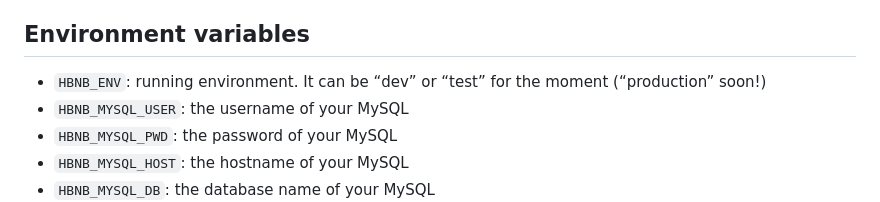
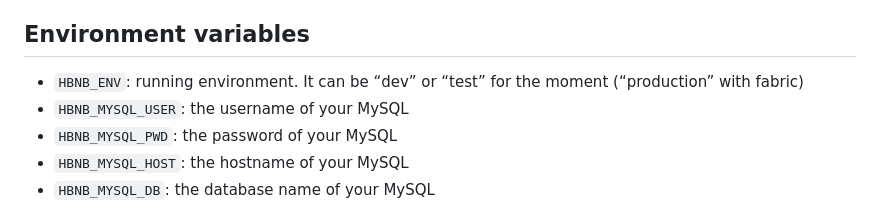
Before and after one commit to Ineffable22/HolbertonBnB, a Markdown page: README.md, the part around the change. Rendered like a GitHub page.

Commit message:
Feat(README): README.md with new information

```diff
--- a/README.md
+++ b/README.md
@@ -30,7 +30,7 @@ I started this repository as a duplicate of AirBnB_clone_v4, the final version w
 
 ## Environment variables
 
-- `HBNB_ENV`: running environment. It can be “dev” or “test” for the moment (“production” soon!)
+- `HBNB_ENV`: running environment. It can be “dev” or “test” for the moment (“production” with fabric)
 - `HBNB_MYSQL_USER`: the username of your MySQL
 - `HBNB_MYSQL_PWD`: the password of your MySQL
 - `HBNB_MYSQL_HOST`: the hostname of your MySQL
```
